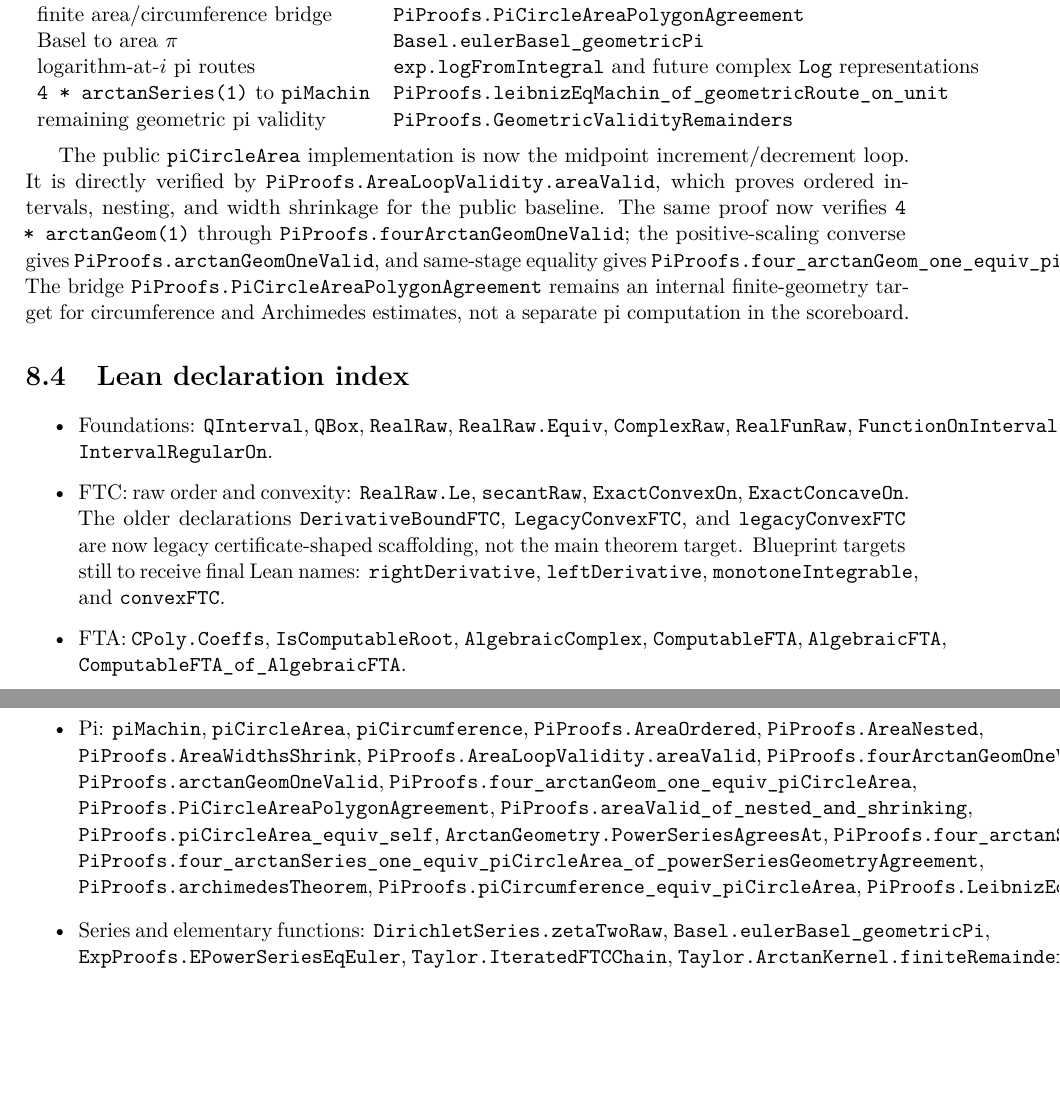
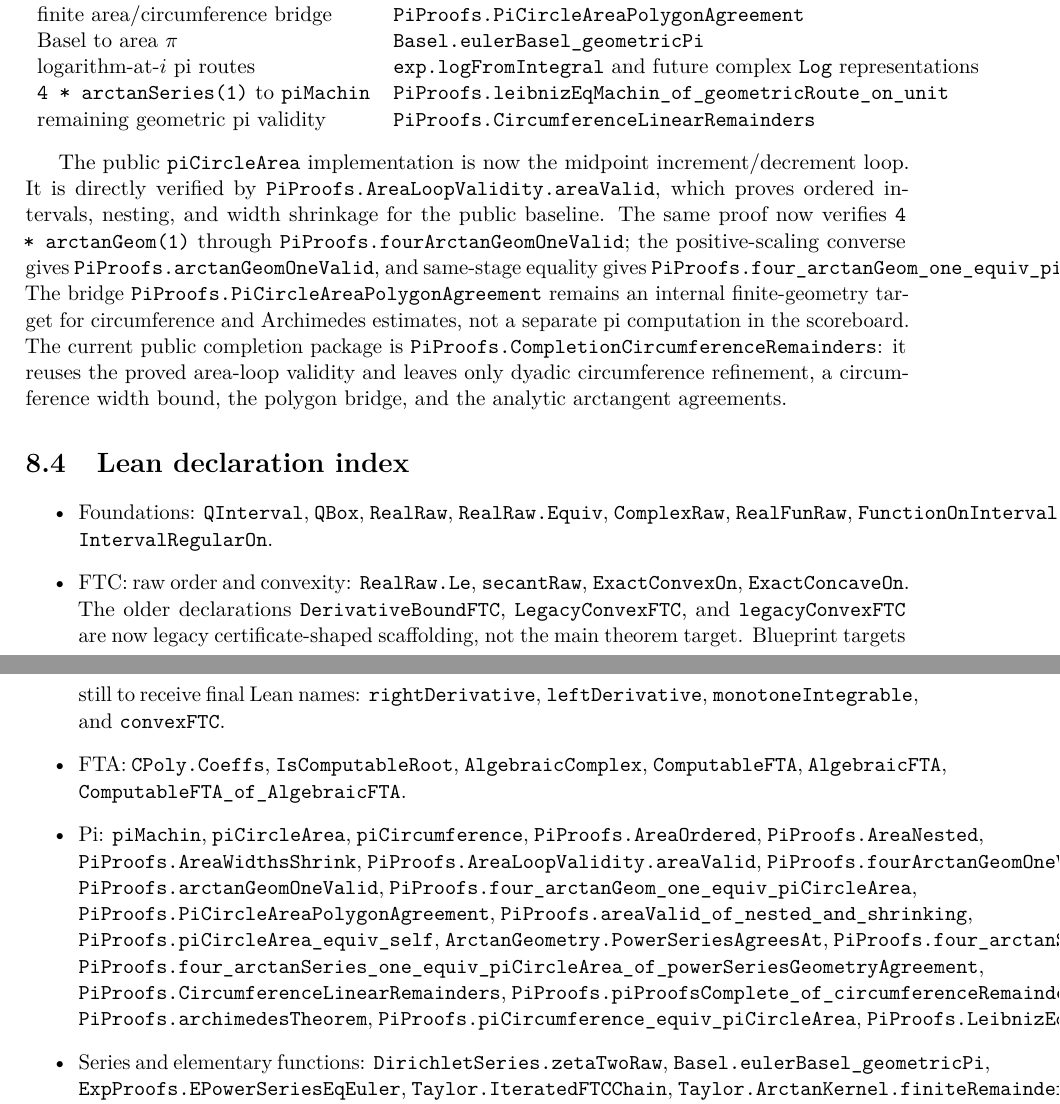
Before and after one commit to liuyao12/computable-analysis, a LaTeX thesis (blueprint/src/web.tex, which reads blueprint/src/08-roadmap.tex): two parts of pages 50 and 51 of 51, joined at a grey line, cut so that both start at the same text, the shorter picture padded with empty space. Compiled offline with pdfLaTeX.

Commit message:
Isolate circumference completion remainders

```diff
--- a/blueprint/src/08-roadmap.tex
+++ b/blueprint/src/08-roadmap.tex
@@ -280,8 +287,9 @@ three \code{Log(i)} constructions, their branch agreement, and Euler identity\\
 \code{PiProofs.leibnizEqMachin\_of\_geometricRoute\_on\_unit} &
 power-series/geometric agreement at Machin inputs and the geometric branch law\\
 remaining geometric pi validity &
-\code{PiProofs.GeometricValidityRemainders} &
-circumference nesting, circumference width shrinkage, and polygon bridge
+\code{PiProofs.CircumferenceLinearRemainders} &
+\code{CircumferenceStepRefines}, a \code{CircumferenceWidthLinearBound C}, and
+the polygon bridge
 \end{tabular}
 \end{center}
 
@@ -295,7 +303,11 @@ verifies \code{4 * arctanGeom(1)} through
 \code{PiProofs.four\_arctanGeom\_one\_equiv\_piCircleArea}.  The bridge
 \code{PiProofs.PiCircleAreaPolygonAgreement} remains an internal finite-geometry
 target for circumference and Archimedes estimates, not a separate pi
-computation in the scoreboard.
+computation in the scoreboard.  The current public completion package is
+\code{PiProofs.CompletionCircumferenceRemainders}: it reuses the proved
+area-loop validity and leaves only dyadic circumference refinement, a
+circumference width bound, the polygon bridge, and the analytic arctangent
+agreements.
 
 \section{Lean declaration index}
 
@@ -336,6 +348,8 @@ computation in the scoreboard.
   \code{ArctanGeometry.PowerSeriesAgreesAt},
   \code{PiProofs.four\_arctanSeries\_one\_equiv\_piCircleArea\_of\_powerSeriesGeometryAtOne},
   \code{PiProofs.four\_arctanSeries\_one\_equiv\_piCircleArea\_of\_powerSeriesGeometryAgreement},
+  \code{PiProofs.CircumferenceLinearRemainders},
+  \code{PiProofs.piProofsComplete\_of\_circumferenceRemainders},
   \code{PiProofs.archimedesTheorem},
   \code{PiProofs.piCircumference\_equiv\_piCircleArea},
   \code{PiProofs.LeibnizEqMachin}.
```
Also changed, not shown: README.md, blueprint/src/08-roadmap.tex (7 more changed lines), 2 other files.
